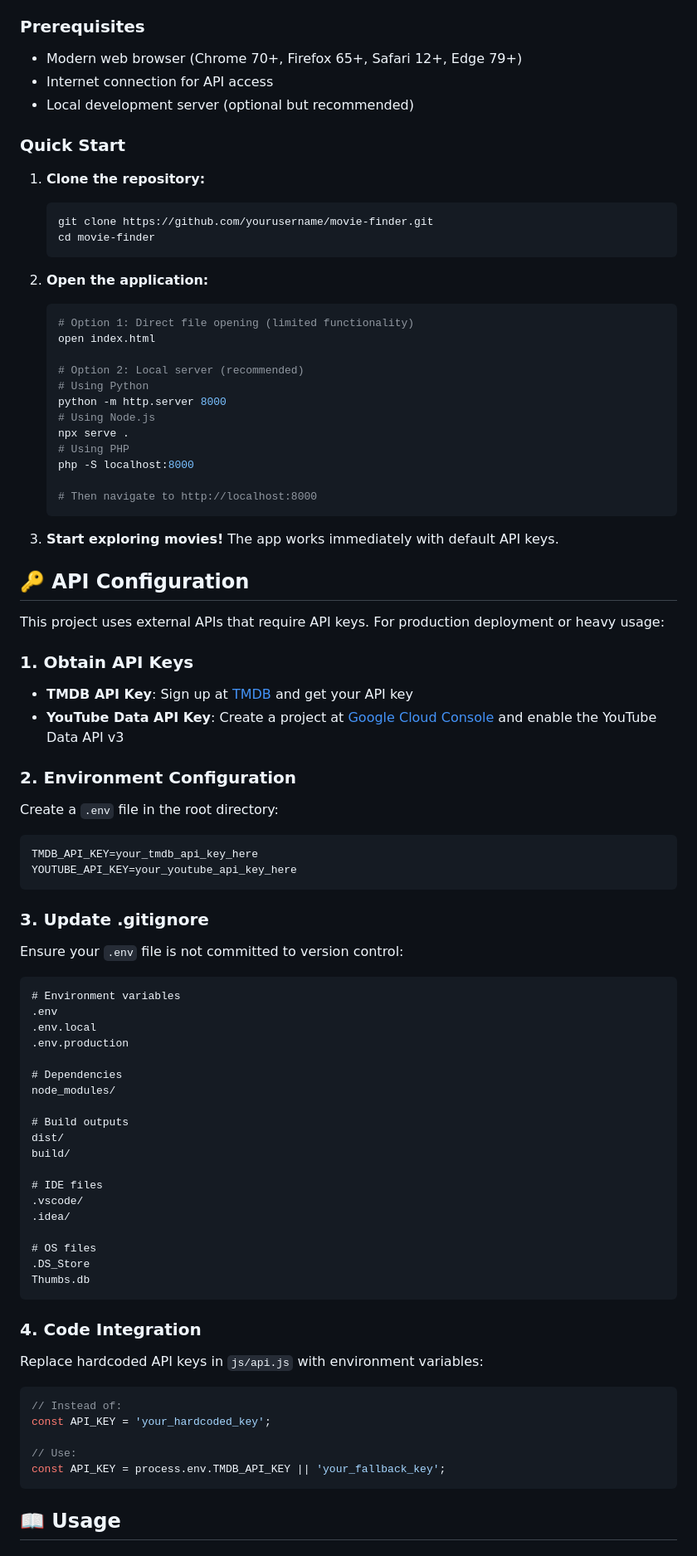
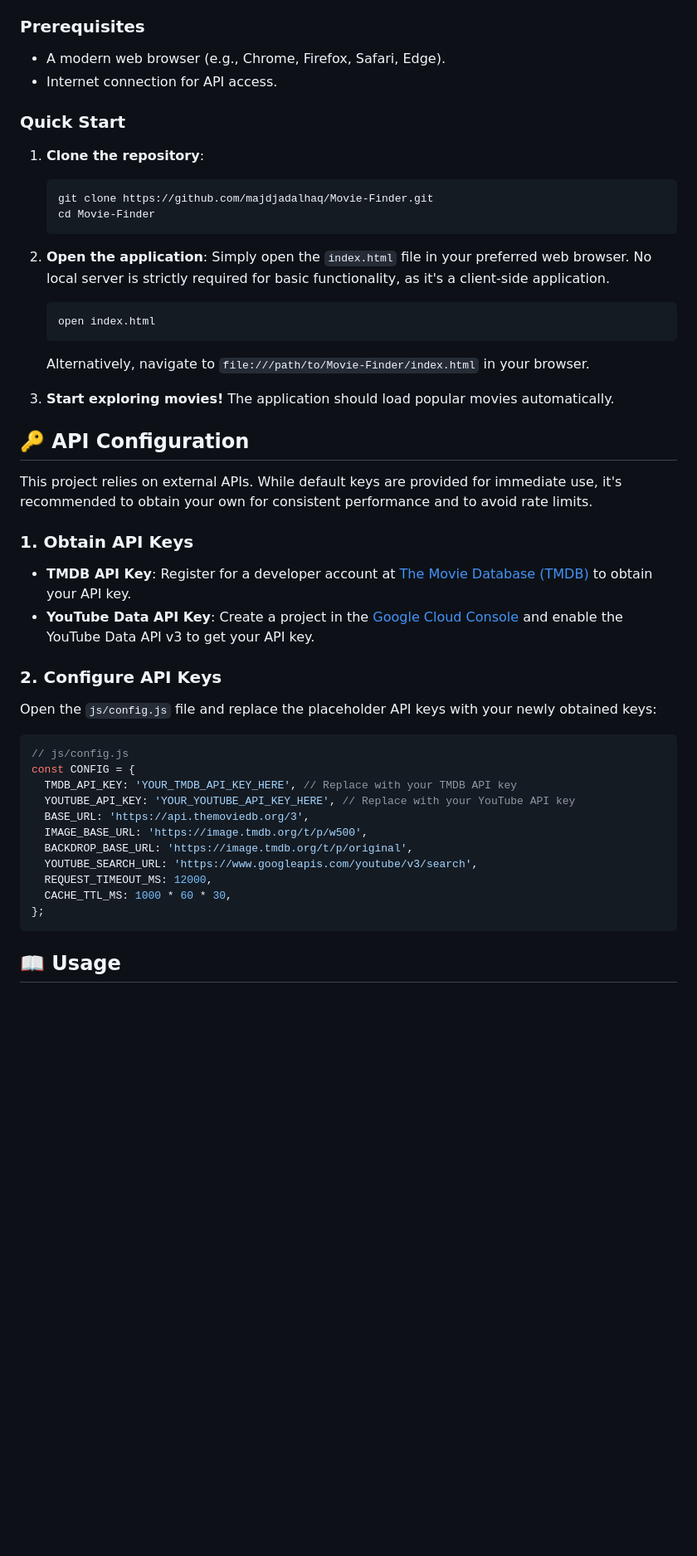
Before and after one commit to majdjadalhaq/Movie-Finder, a Markdown page: README.md, the part around the change printed below. Shown: that part at 83% size. GitHub-like rendering; blank space fills up the shorter version.

````diff
--- a/README.md
+++ b/README.md
@@ -70,88 +69,49 @@ Movie Finder is a modern, responsive web application that allows users to discov
 ### Prerequisites
-- Modern web browser (Chrome 70+, Firefox 65+, Safari 12+, Edge 79+)
-- Internet connection for API access
-- Local development server (optional but recommended)
+- A modern web browser (e.g., Chrome, Firefox, Safari, Edge).
+- Internet connection for API access.
 
 ### Quick Start
 
-1. **Clone the repository:**
-   ```bash
-   git clone https://github.com/yourusername/movie-finder.git
-   cd movie-finder
-   ```
+1.  **Clone the repository**:
+    ```bash
+    git clone https://github.com/majdjadalhaq/Movie-Finder.git
+    cd Movie-Finder
+    ```
 
-2. **Open the application:**
-   ```bash
-   # Option 1: Direct file opening (limited functionality)
-   open index.html
+2.  **Open the application**:
+    Simply open the `index.html` file in your preferred web browser. No local server is strictly required for basic functionality, as it's a client-side application.
+    ```bash
+    open index.html
+    ```
+    Alternatively, navigate to `file:///path/to/Movie-Finder/index.html` in your browser.
 
-   # Option 2: Local server (recommended)
-   # Using Python
-   python -m http.server 8000
-   # Using Node.js
-   npx serve .
-   # Using PHP
-   php -S localhost:8000
-
-   # Then navigate to http://localhost:8000
-   ```
-
-3. **Start exploring movies!** The app works immediately with default API keys.
+3.  **Start exploring movies!** The application should load popular movies automatically.
 
 ## 🔑 API Configuration
 
-This project uses external APIs that require API keys. For production deployment or heavy usage:
+This project relies on external APIs. While default keys are provided for immediate use, it's recommended to obtain your own for consistent performance and to avoid rate limits.
 
 ### 1. Obtain API Keys
 
-- **TMDB API Key**: Sign up at [TMDB](https://www.themoviedb.org/settings/api) and get your API key
-- **YouTube Data API Key**: Create a project at [Google Cloud Console](https://console.cloud.google.com/) and enable the YouTube Data API v3
+-   **TMDB API Key**: Register for a developer account at [The Movie Database (TMDB)](https://www.themoviedb.org/documentation/api) to obtain your API key.
+-   **YouTube Data API Key**: Create a project in the [Google Cloud Console](https://console.cloud.google.com/) and enable the YouTube Data API v3 to get your API key.
 
-### 2. Environment Configuration
+### 2. Configure API Keys
 
-Create a `.env` file in the root directory:
-
-```env
-TMDB_API_KEY=your_tmdb_api_key_here
-YOUTUBE_API_KEY=your_youtube_api_key_here
-```
-
-### 3. Update .gitignore
-
-Ensure your `.env` file is not committed to version control:
-
-```gitignore
-# Environment variables
-.env
-.env.local
-.env.production
-
-# Dependencies
-node_modules/
-
-# Build outputs
-dist/
-build/
-
-# IDE files
-.vscode/
-.idea/
-
-# OS files
-.DS_Store
-Thumbs.db
-```
-
-### 4. Code Integration
-
-Replace hardcoded API keys in `js/api.js` with environment variables:
+Open the `js/config.js` file and replace the placeholder API keys with your newly obtained keys:
 
 ```javascript
-// Instead of:
-const API_KEY = 'your_hardcoded_key';
-
-// Use:
-const API_KEY = process.env.TMDB_API_KEY || 'your_fallback_key';
+// js/config.js
+const CONFIG = {
+  TMDB_API_KEY: 'YOUR_TMDB_API_KEY_HERE', // Replace with your TMDB API key
+  YOUTUBE_API_KEY: 'YOUR_YOUTUBE_API_KEY_HERE', // Replace with your YouTube API key
+  BASE_URL: 'https://api.themoviedb.org/3',
+  IMAGE_BASE_URL: 'https://image.tmdb.org/t/p/w500',
+  BACKDROP_BASE_URL: 'https://image.tmdb.org/t/p/original',
+  YOUTUBE_SEARCH_URL: 'https://www.googleapis.com/youtube/v3/search',
+  REQUEST_TIMEOUT_MS: 12000,
+  CACHE_TTL_MS: 1000 * 60 * 30,
+};
 ```
 
 ## 📖 Usage
````
Also changed, not shown: other parts of README.md (+122 -105 lines).
